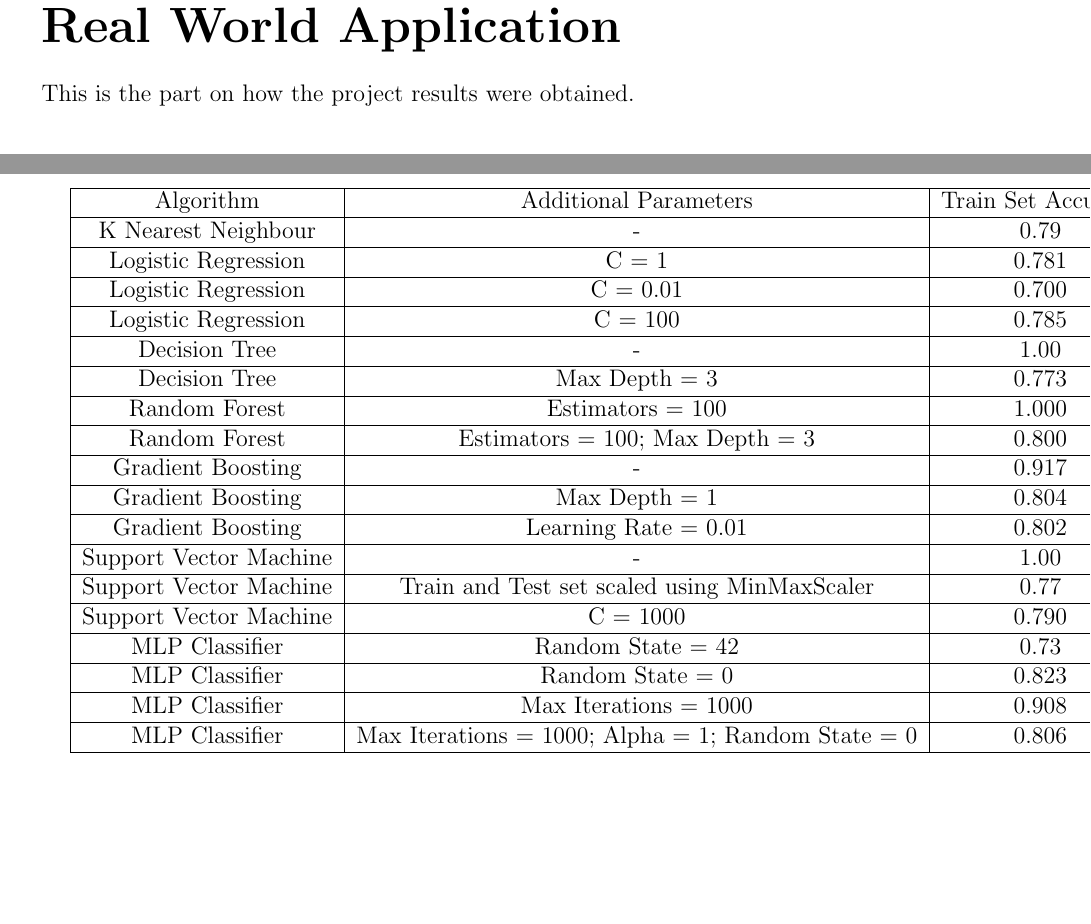
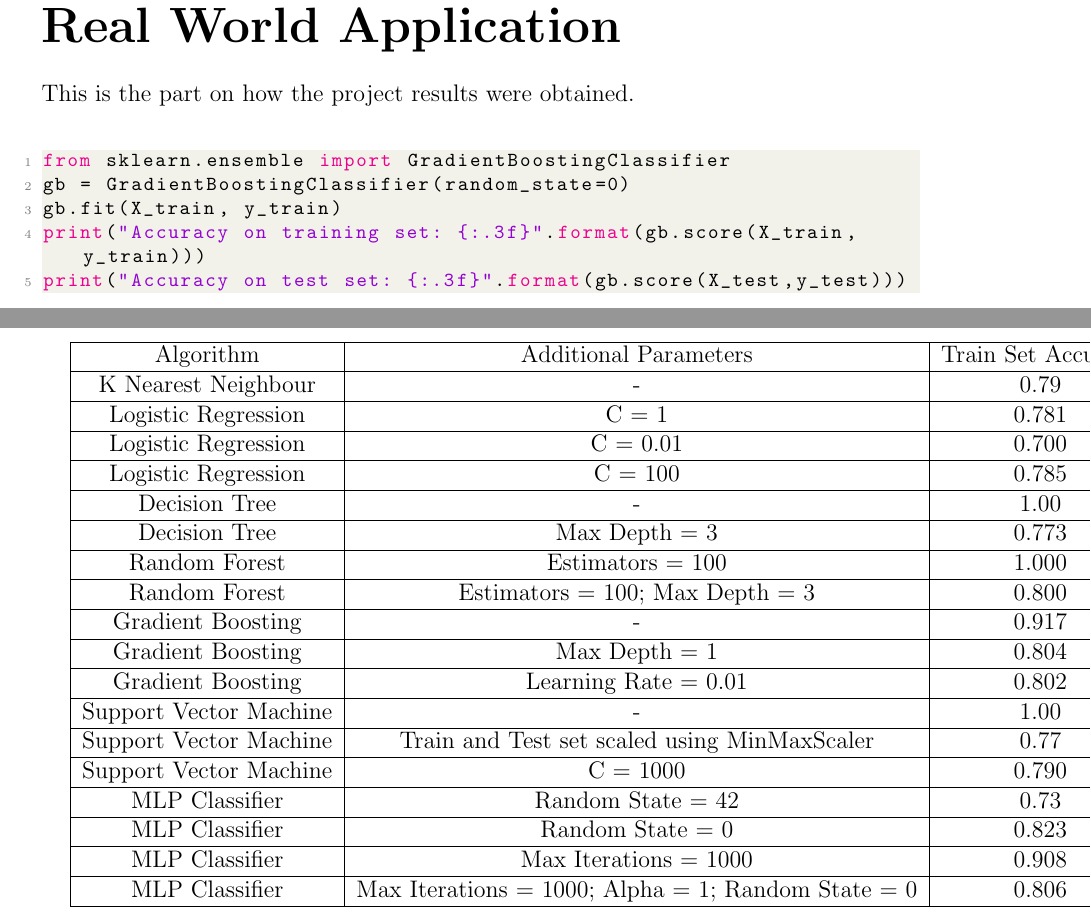
Before and after one commit to LX5321/ty-project, a LaTeX document (ml4health.tex): two parts of pages 18 and 19 of 24, joined at a grey line, cut so that both start at the same text, the shorter picture padded with empty space. Compiled offline with pdfLaTeX.

Commit message:
Added Code in Python

```diff
--- a/ml4health.tex
+++ b/ml4health.tex
@@ -15,6 +15,12 @@
 \usepackage[a4paper, inner=1.5cm, outer=3cm, top=2cm,bottom=3cm, bindingoffset=1cm]{geometry}
 \counterwithin*{section}{part}
 \usetikzlibrary{arrows.meta}
+\usepackage{listings}
+\usepackage{xcolor}
+\definecolor{codegreen}{rgb}{0,0.6,0}
+\definecolor{codegray}{rgb}{0.5,0.5,0.5}
+\definecolor{codepurple}{rgb}{0.58,0,0.82}
+\definecolor{backcolour}{rgb}{0.95,0.95,0.92}
 \tikzset{
   			>={Latex[width=2mm,length=2mm]},
             base/.style = {rectangle, rounded corners, draw=black,
@@ -269,6 +275,37 @@ $$
 \newpage
 \part{Real World Application}
 This is the part on how the project results were obtained.\\
+
+\lstdefinestyle{mystyle}{
+    backgroundcolor=\color{backcolour},
+    commentstyle=\color{codegreen},
+    keywordstyle=\color{magenta},
+    numberstyle=\tiny\color{codegray},
+    stringstyle=\color{codepurple},
+    basicstyle=\ttfamily\footnotesize,
+    breakatwhitespace=false,
+    breaklines=true,
+    captionpos=b,
+    keepspaces=true,
+    numbers=left,
+    numbersep=5pt,
+    showspaces=false,
+    showstringspaces=false,
+    showtabs=false,
+    tabsize=2
+}
+
+\lstset{style=mystyle}
+
+\begin{lstlisting}[language=Python]
+from sklearn.ensemble import GradientBoostingClassifier
+gb = GradientBoostingClassifier(random_state=0)
+gb.fit(X_train, y_train)
+print("Accuracy on training set: {:.3f}".format(gb.score(X_train,y_train)))
+print("Accuracy on test set: {:.3f}".format(gb.score(X_test,y_test)))
+\end{lstlisting}
+
+
 {%
     \clearpage% Flush earlier floats (otherwise order might not be correct)
     \thispagestyle{empty}% empty page style (?)
```
Also changed, not shown: ml4health.pdf.
